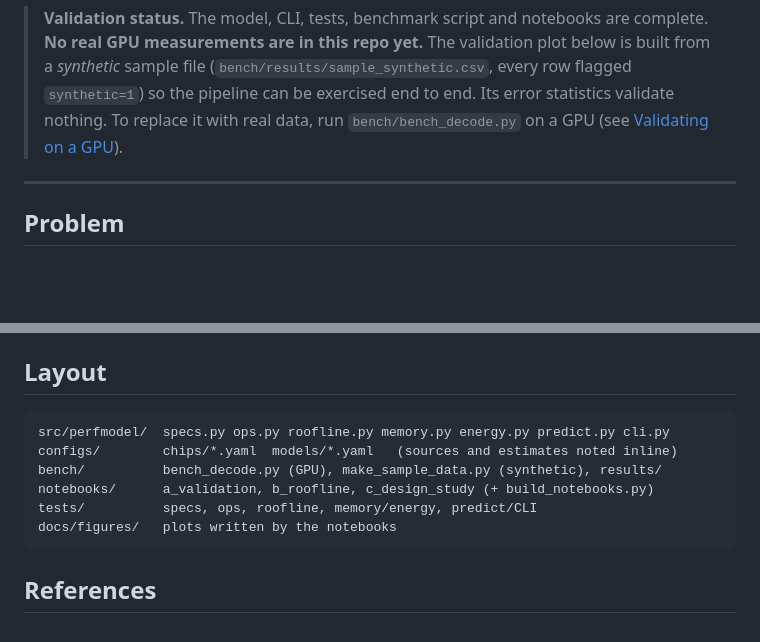
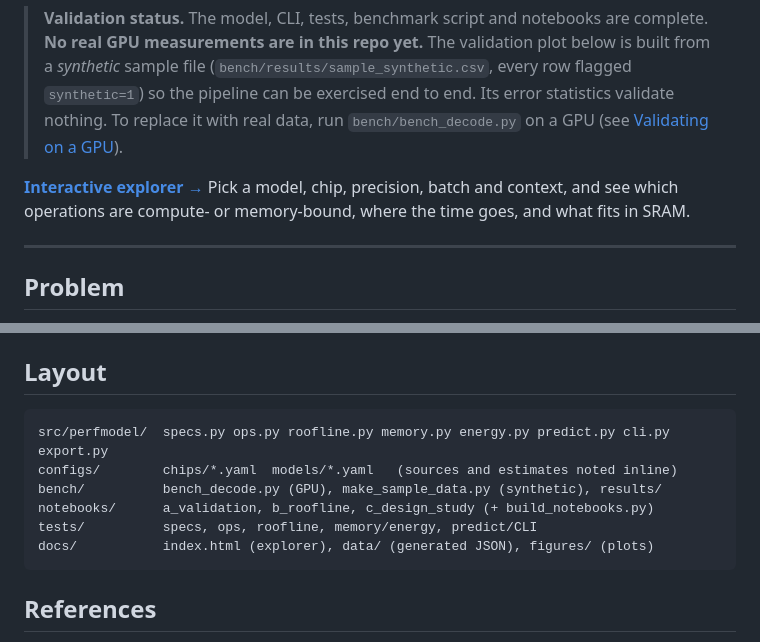
Before and after one commit to sanamang/Analytical-Performance-Model-for-LLM-Inference, a Markdown page: README.md, 2 parts joined by grey strips. Drawn GitHub-style; blank space fills up the shorter version.

````diff
--- a/README.md
+++ b/README.md
@@ -17,6 +17,10 @@ and the unit tests check them against hand-computed values.
 > the pipeline can be exercised end to end. Its error statistics validate
 > nothing. To replace it with real data, run `bench/bench_decode.py` on a GPU
 > (see [Validating on a GPU](#validating-on-a-gpu)).
+
+**[Interactive explorer →](https://sanamang.github.io/Analytical-Performance-Model-for-LLM-Inference/)**
+Pick a model, chip, precision, batch and context, and see which operations
+are compute- or memory-bound, where the time goes, and what fits in SRAM.
 
 ---
 
@@ -236,12 +259,12 @@ chip YAML, fix the bandwidth and pass `--perfmodel-chip`.
 ## Layout
 
 ```
-src/perfmodel/  specs.py ops.py roofline.py memory.py energy.py predict.py cli.py
+src/perfmodel/  specs.py ops.py roofline.py memory.py energy.py predict.py cli.py export.py
 configs/        chips/*.yaml  models/*.yaml   (sources and estimates noted inline)
 bench/          bench_decode.py (GPU), make_sample_data.py (synthetic), results/
 notebooks/      a_validation, b_roofline, c_design_study (+ build_notebooks.py)
 tests/          specs, ops, roofline, memory/energy, predict/CLI
-docs/figures/   plots written by the notebooks
+docs/           index.html (explorer), data/ (generated JSON), figures/ (plots)
 ```
 
 ## References
````
Also changed, not shown: other parts of README.md (+22 -3 lines), docs/figures/explorer.png (added), 6 other files.
